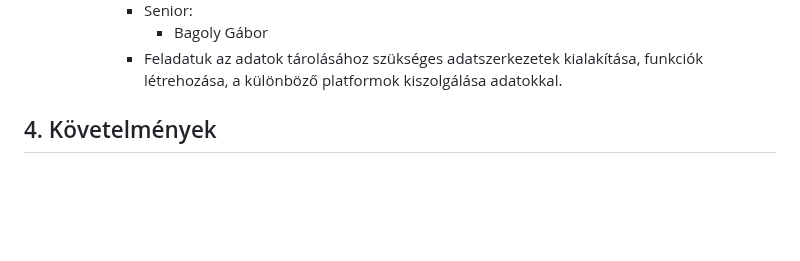
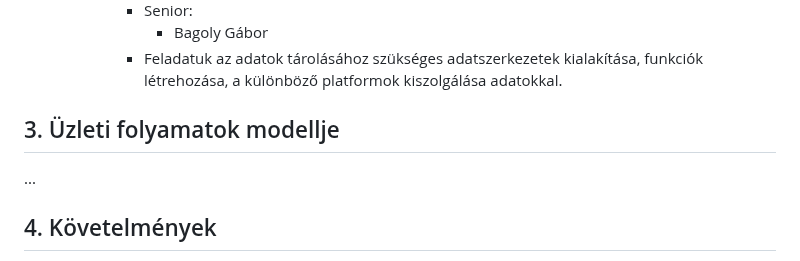
Before and after one commit to ekeamiowner/AMI, a Markdown page: docs/Rendszerterv.md, the part around the change. Rendered like a GitHub page; blank space fills up the shorter version.

Commit message:
Rendszerterv: Üzleti folyamatok modellje
A rendszertervben az Üzleti folyamatok modellje cím hozzáadása.

```diff
--- a/docs/Rendszerterv.md
+++ b/docs/Rendszerterv.md
@@ -27,6 +27,9 @@ kerül az ütemterv és általában mérföldköveket tartalmaz.
         - Senior:
           - Bagoly Gábor
         - Feladatuk az adatok tárolásához szükséges adatszerkezetek kialakítása, funkciók létrehozása, a különböző platformok kiszolgálása adatokkal.
+
+## 3. Üzleti folyamatok modellje
+...
 
 ## 4. Követelmények
   - Funkcionális követelmények:
```
